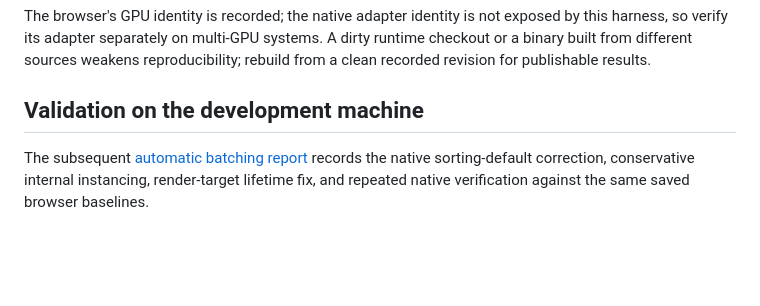
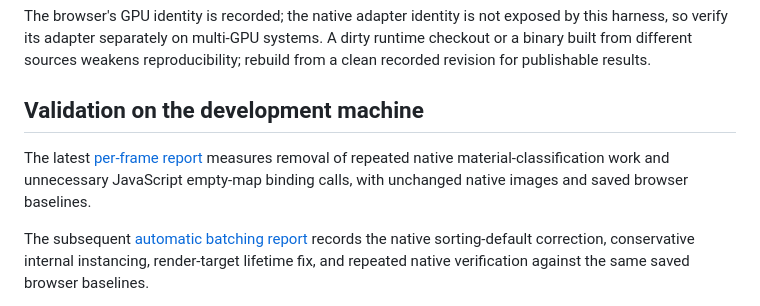
Before and after one commit to SamG-Coder/three-runtime-benchmarks, a Markdown page: README.md, the part around the change. Rendered like a GitHub page; blank space fills up the shorter version.

Commit message:
Record per-frame native preparation performance results

```diff
--- a/README.md
+++ b/README.md
@@ -109,6 +109,8 @@ The browser's GPU identity is recorded; the native adapter identity is not expos
 
 ## Validation on the development machine
 
+The latest [per-frame report](PER-FRAME-REPORT.md) measures removal of repeated native material-classification work and unnecessary JavaScript empty-map binding calls, with unchanged native images and saved browser baselines.
+
 The subsequent [automatic batching report](AUTOMATIC-BATCHING-REPORT.md) records the native sorting-default correction, conservative internal instancing, render-target lifetime fix, and repeated native verification against the same saved browser baselines.
 
 The next renderer optimization is recorded in [PERFORMANCE-REPORT.md](PERFORMANCE-REPORT.md): cached native material interfaces roughly halve render/readback latency in draw-heavy cases while preserving the saved native images. Browser baselines were reused unchanged.
```
Also changed, not shown: PER-FRAME-REPORT.md (added, +59 -0 lines).
